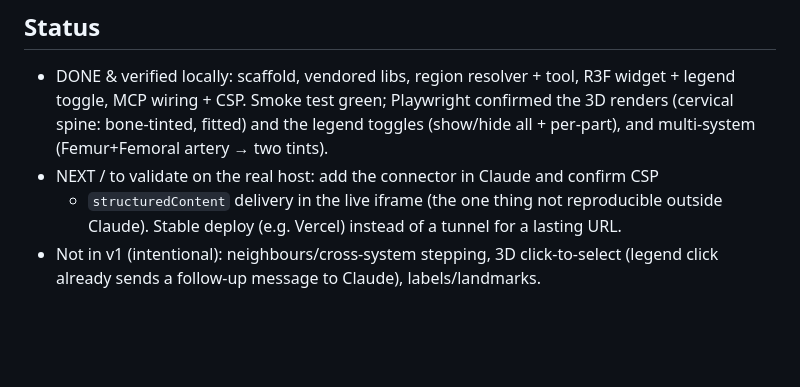
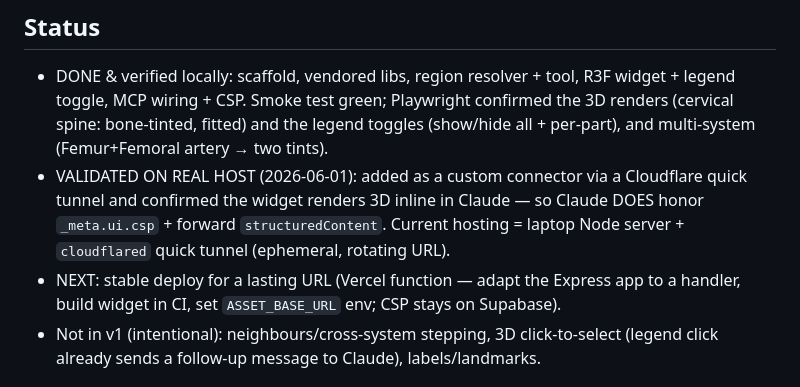
Before and after one commit to pitfa19/anatomed-mcp, a Markdown page: CLAUDE.md, the part around the change. Rendered like a GitHub page; blank space fills up the shorter version.

Commit message:
docs: mark connector validated in real Claude host
Confirmed the widget renders 3D inline in Claude via a Cloudflare quick tunnel,
so the host honors _meta.ui.csp + forwards structuredContent. Next: stable deploy.

Co-Authored-By: Claude Opus 4.8 (1M context) <noreply@anthropic.com>

```diff
--- a/CLAUDE.md
+++ b/CLAUDE.md
@@ -46,9 +46,12 @@ without the MCP handshake (used for Playwright pixel verification).
   widget + legend toggle, MCP wiring + CSP. Smoke test green; Playwright confirmed
   the 3D renders (cervical spine: bone-tinted, fitted) and the legend toggles
   (show/hide all + per-part), and multi-system (Femur+Femoral artery → two tints).
-- NEXT / to validate on the real host: add the connector in Claude and confirm CSP
-  + `structuredContent` delivery in the live iframe (the one thing not reproducible
-  outside Claude). Stable deploy (e.g. Vercel) instead of a tunnel for a lasting URL.
+- VALIDATED ON REAL HOST (2026-06-01): added as a custom connector via a Cloudflare
+  quick tunnel and confirmed the widget renders 3D inline in Claude — so Claude DOES
+  honor `_meta.ui.csp` + forward `structuredContent`. Current hosting = laptop Node
+  server + `cloudflared` quick tunnel (ephemeral, rotating URL).
+- NEXT: stable deploy for a lasting URL (Vercel function — adapt the Express app to a
+  handler, build widget in CI, set `ASSET_BASE_URL` env; CSP stays on Supabase).
 - Not in v1 (intentional): neighbours/cross-system stepping, 3D click-to-select
   (legend click already sends a follow-up message to Claude), labels/landmarks.
 
```
